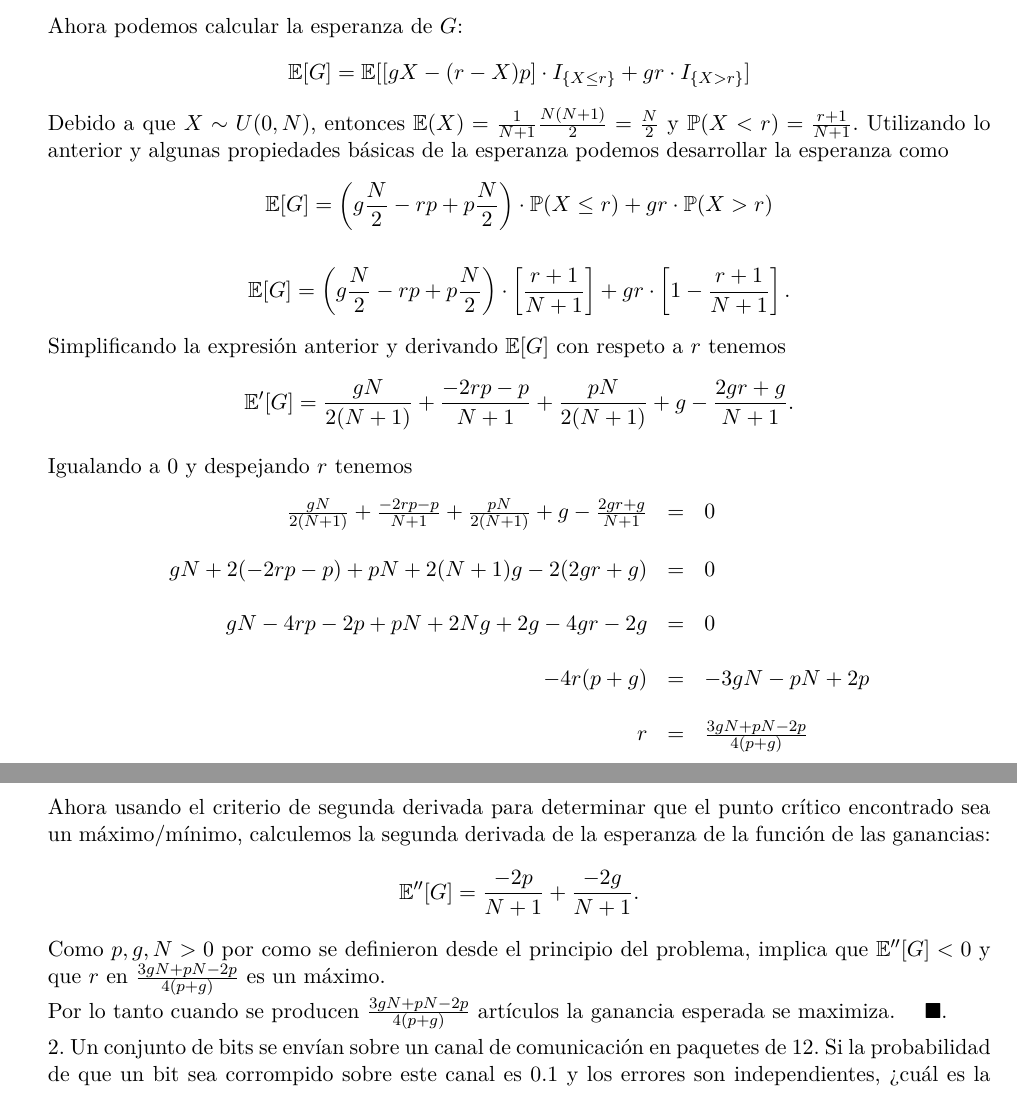
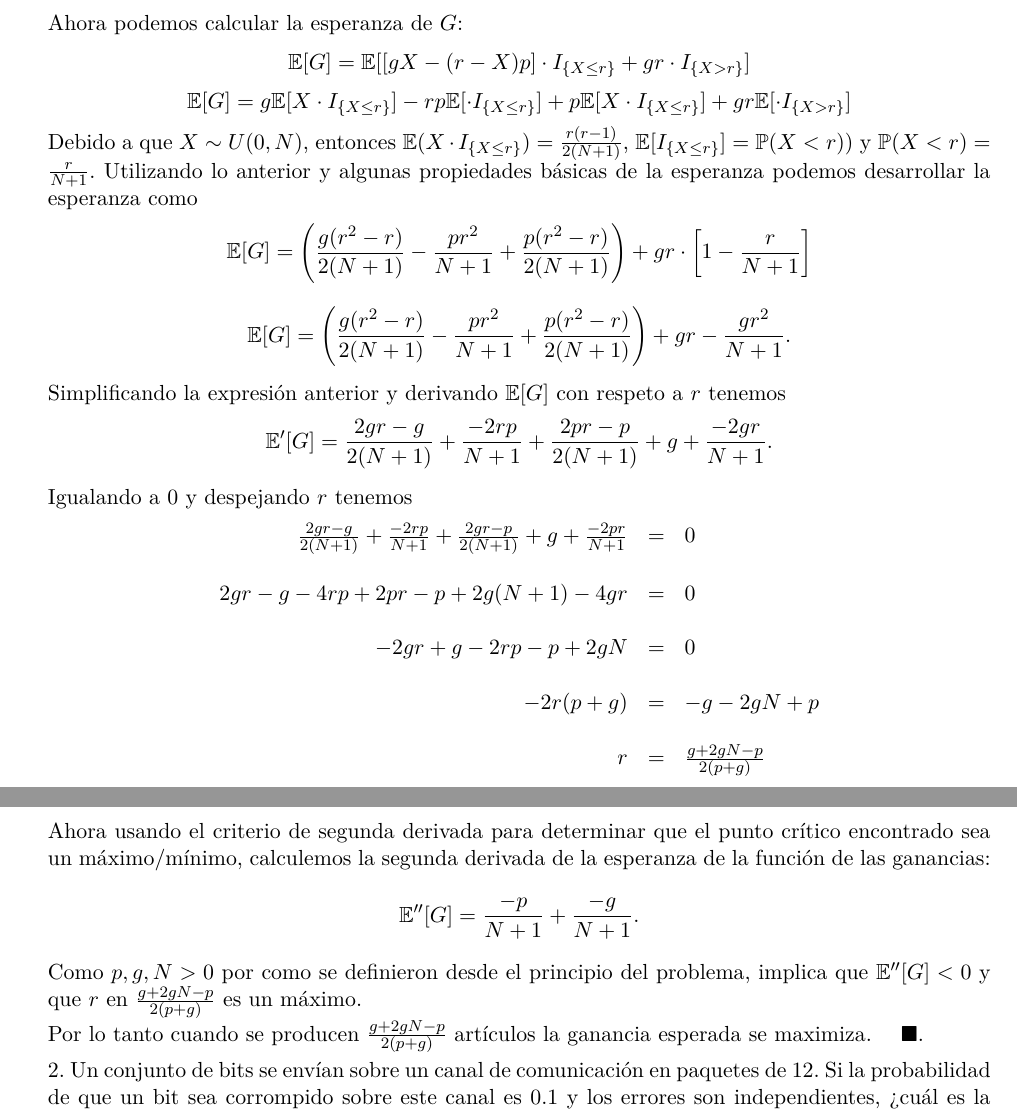
Before and after one commit to thenowrrock/Maestria_Computo_Estadistico_CIMAT, a LaTeX problem sheet (Tareas/Tarea_1/tarea_1.tex): two parts of pages 1 and 2 of 9, joined at a grey line, cut so that both start at the same text. Compiled offline with pdfLaTeX.

Commit message:
Se arreglo el error del ejercicio 1.

```diff
--- a/Tareas/Tarea_1/tarea_1.tex
+++ b/Tareas/Tarea_1/tarea_1.tex
@@ -98,33 +98,34 @@ gr & \text{para } X>r
 
 Ahora podemos calcular la esperanza de $G$:
 $$\mE[G]=\mE[[gX-(r-X)p]\cdot I_{\{X\leq r \}}+gr\cdot I_{\{X >r\}}] $$
-Debido a que $X\sim U(0,N)$, entonces $\mE(X)=\frac{1}{N+1}\frac{N(N+1)}{2}=\frac{N}{2}$ y $\mP(X<r)=\frac{r+1}{N+1}$. Utilizando lo anterior y algunas propiedades básicas de la esperanza podemos desarrollar la esperanza como
-$$\mE[G]=\left( g\frac{N}{2}-rp+p\frac{N}{2}\right)\cdot\mP(X\leq r) +gr \cdot \mP(X>r)$$
+$$\mE[G]=g\mE[X\cdot I_{\{X\leq r \}}]-rp\mE[\cdot I_{\{X\leq r \}}]+p\mE[X\cdot I_{\{X\leq r \}}]+gr\mE[\cdot I_{\{X >r\}}] $$
+Debido a que $X\sim U(0,N)$, entonces $\mE(X\cdot I_{\{X\leq r \}})=\frac{r(r-1)}{2(N+1)}$, $\mE[I_{\{X\leq r \}}]=\mP(X<r))$ y $\mP(X<r)=\frac{r}{N+1}$. Utilizando lo anterior y algunas propiedades básicas de la esperanza podemos desarrollar la esperanza como
+$$\mE[G]=\left( \frac{g(r^2-r)}{2(N+1)}-\frac{pr^2}{N+1}+\frac{p(r^2-r)}{2(N+1)}\right)+gr \cdot\left[1- \frac{r}{N+1} \right]$$
 
-$$\mE[G]= \left( g\frac{N}{2}-rp+p\frac{N}{2}\right)\cdot\left[ \frac{r+1}{N+1}\right] +gr \cdot\left[1- \frac{r+1}{N+1} \right].$$
+$$\mE[G]= \left( \frac{g(r^2-r)}{2(N+1)}-\frac{pr^2}{N+1}+\frac{p(r^2-r)}{2(N+1)}\right)+gr -\frac{gr^2}{N+1}.$$
 
 Simplificando la expresión anterior y derivando $\mE [G]$ con respeto a $r$ tenemos
-$$\mE'[G]= \frac{gN}{2(N+1)}+\frac{-2rp-p}{N+1}+\frac{pN}{2(N+1)}+g-\frac{2gr+g}{N+1}.$$
+$$\mE'[G]= \frac{2gr-g}{2(N+1)}+\frac{-2rp}{N+1}+\frac{2pr-p}{2(N+1)}+g+\frac{-2gr}{N+1}.$$
 
 Igualando a 0 y despejando $r$ tenemos
 \begin{equation*}
 \begin{array}{rcl}
-\frac{gN}{2(N+1)}+\frac{-2rp-p}{N+1}+\frac{pN}{2(N+1)}+g-\frac{2gr+g}{N+1}&=&0\\
+\frac{2gr-g}{2(N+1)}+\frac{-2rp}{N+1}+\frac{2gr-p}{2(N+1)}+g+\frac{-2pr}{N+1}&=&0\\
 &&\\
-gN+2(-2rp-p)+pN+2(N+1)g-2(2gr+g)&=&0\\
+2gr-g-4rp+2pr-p+2g(N+1)-4gr&=&0\\
 &&\\
-gN-4rp-2p+pN+2Ng+2g-4gr-2g&=&0\\
+-2gr+g-2rp-p+2gN&=&0\\
 &&\\
--4r(p+g)&=&-3gN -pN+2p\\
+-2r(p+g)&=&-g-2gN+p\\
 &&\\
-r&=&\frac{3gN +pN-2p}{4(p+g)}
+r&=&\frac{g+2gN-p}{2(p+g)}
 \end{array}
 \end{equation*}
 
 Ahora usando el criterio de segunda derivada para determinar que el punto crítico encontrado sea un máximo/mínimo, calculemos la segunda derivada de la esperanza de la función de las ganancias:
-$$\mE''[G]=\frac{-2p}{N+1}+\frac{-2g}{N+1}.$$
-Como $p, g, N>0$ por como se definieron desde el principio del problema, implica que $\mE''[G]<0$ y que $r$ en $\frac{3gN +pN-2p}{4(p+g)}$ es un máximo. \\
-Por lo tanto cuando se producen $\frac{3gN +pN-2p}{4(p+g)}$ artículos  la ganancia esperada se maximiza.\ \ \ \ \fin
+$$\mE''[G]=\frac{-p}{N+1}+\frac{-g}{N+1}.$$
+Como $p, g, N>0$ por como se definieron desde el principio del problema, implica que $\mE''[G]<0$ y que $r$ en $\frac{g+2gN-p}{2(p+g)}$ es un máximo. \\
+Por lo tanto cuando se producen $\frac{g+2gN-p}{2(p+g)}$ artículos  la ganancia esperada se maximiza.\ \ \ \ \fin
 
 2. Un conjunto de bits se envían sobre un canal de comunicación en paquetes de 12. Si la probabilidad de que un bit sea corrompido sobre este canal es 0.1 y los errores son independientes,
 ¿cuál es la probabilidad de que no más de dos bits de un paquete se corrompan? Si 6 paquetes
```
Also changed, not shown: Tareas/Tarea_1/Tarea_1 Inferencia/Tarea_1.pdf, Tareas/Tarea_1/tarea_1.pdf, 3 other files.
